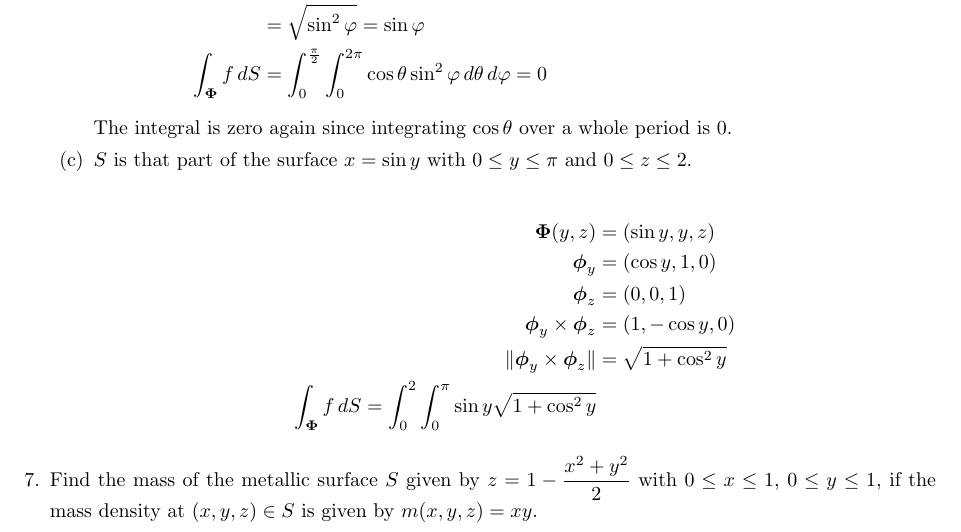
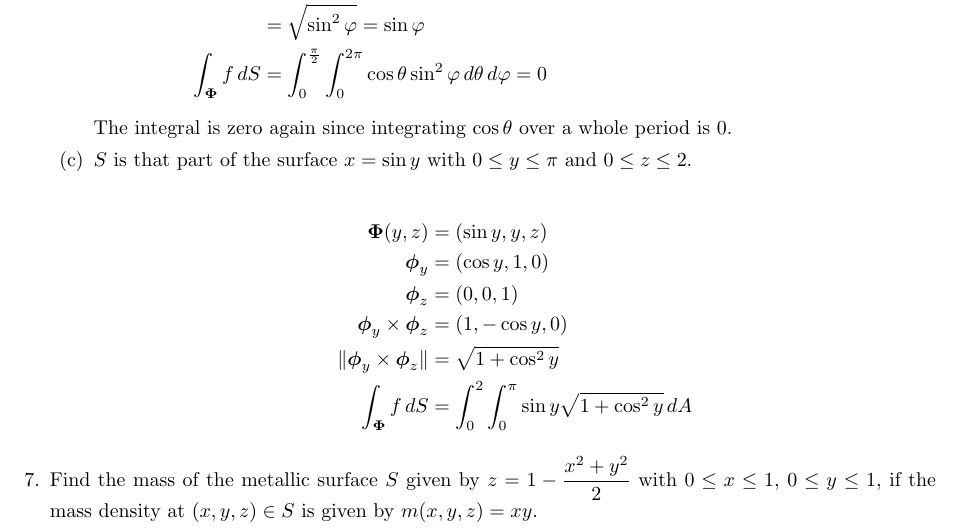
Before and after one commit to poonkeegan/school, a LaTeX document (matb42/a7.tex): part of page 3 of 3, cut so that both start at the same text. Compiled offline with pdfLaTeX.

Commit message:
Mon Mar  5 17:46:04 EST 2018

```diff
--- a/matb42/a7.tex
+++ b/matb42/a7.tex
@@ -136,7 +136,7 @@ Mar 13th 2018}
             \boldsymbol \phi_z &= (0,0,1) \\
             \boldsymbol \phi_y \times \boldsymbol \phi_z &= (1, -\cos y, 0) \\
             \norm{ \boldsymbol \phi_y \times \boldsymbol \phi_z } &= \sqrt{1 +  \cos^2 y} \\
-            \int_{\boldsymbol \Phi}f\, dS = \int_0^2 \int_0^{\pi} \sin y \sqrt{1 + \cos^2 y}
+            \int_{\boldsymbol \Phi}f\, dS &= \int_0^2 \int_0^{\pi} \sin y \sqrt{1 + \cos^2 y} \, dA
         \end{align*}
     \end{enumerate}
 
```
Also changed, not shown: matb42/a7.pdf.
